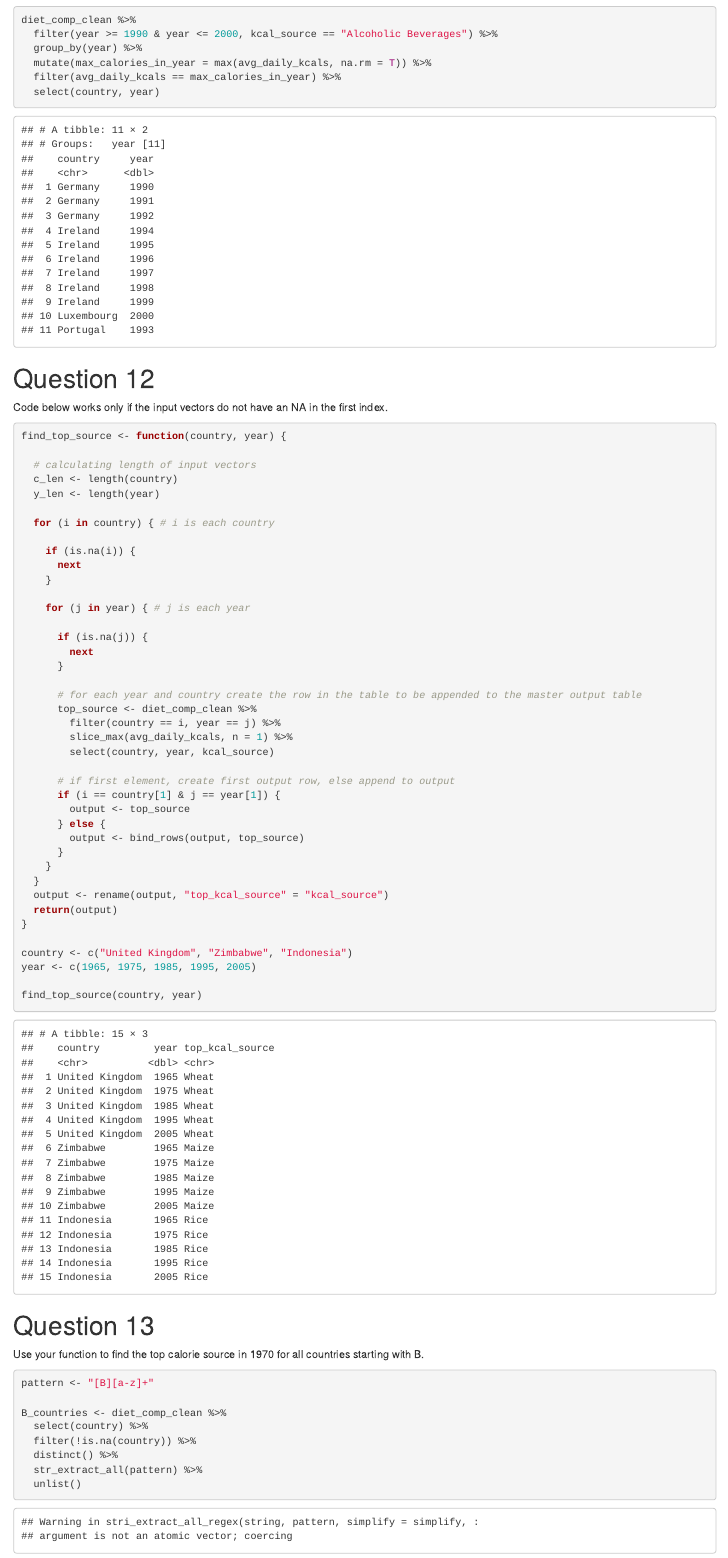
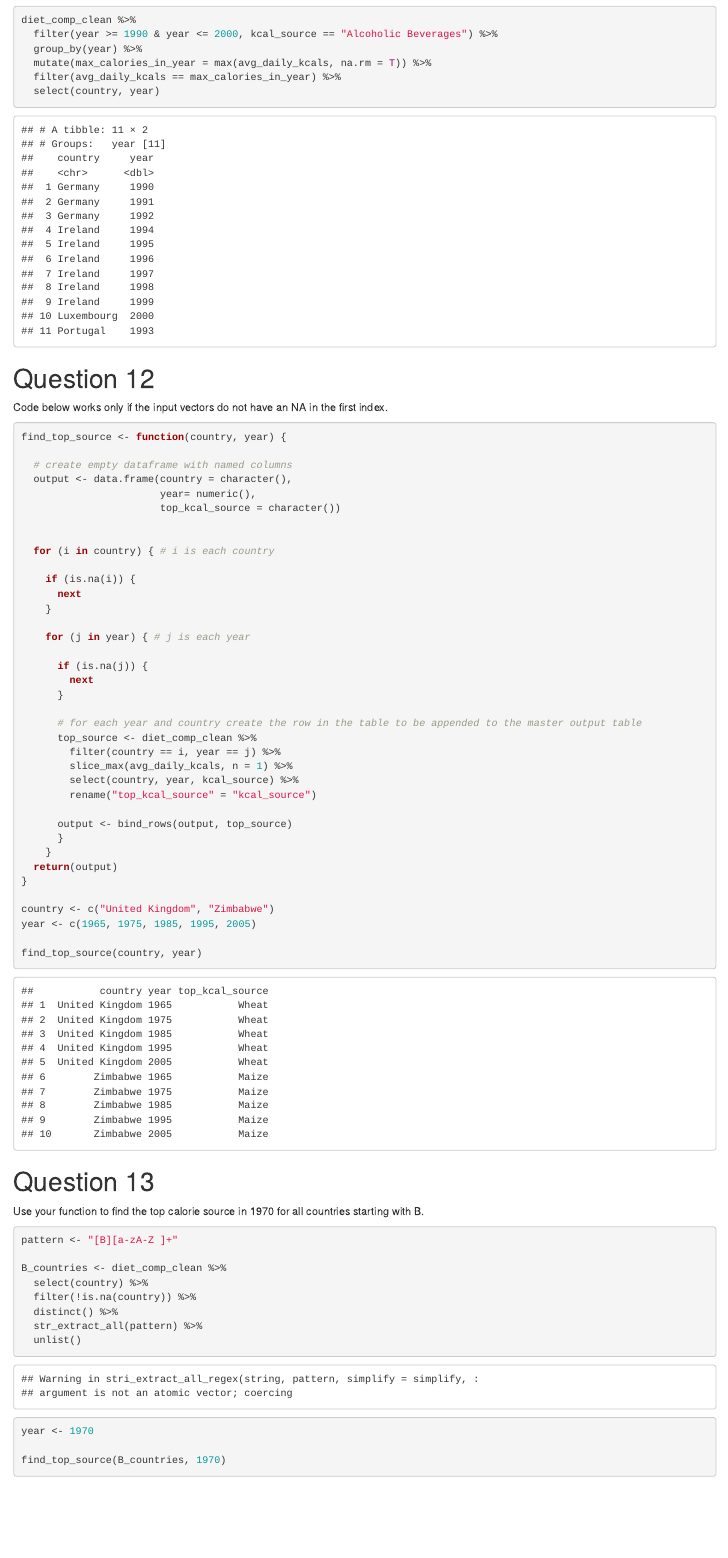
Before and after one commit to c-a11en/codeclan_work, an R Markdown document (week_02/day_4/recap_lab/recap_lab.Rmd): the page in a window 1100 px wide, from 4840 px down before the commit and from 5010 px down after it, so that both start at the same text. Rendered offline with R 4.5, knitr and Pandoc, with nearby package versions; column names are cleaned by a stand-in for the janitor package.

Commit message:
Review of w2d4 recap lab

````diff
--- a/week_02/day_4/recap_lab/recap_lab.Rmd
+++ b/week_02/day_4/recap_lab/recap_lab.Rmd
@@ -159,9 +162,11 @@ Code below works only if the input vectors do not have an NA in the first index.
 
 find_top_source <- function(country, year) {
 
-  # calculating length of input vectors
-  c_len <- length(country)
-  y_len <- length(year)
+  # create empty dataframe with named columns
+  output <- data.frame(country = character(),
+                       year= numeric(),
+                       top_kcal_source = character())
+
 
   for (i in country) { # i is each country
 
@@ -179,21 +184,16 @@ find_top_source <- function(country, year) {
       top_source <- diet_comp_clean %>%
         filter(country == i, year == j) %>%
         slice_max(avg_daily_kcals, n = 1) %>%
-        select(country, year, kcal_source)
+        select(country, year, kcal_source) %>%
+        rename("top_kcal_source" = "kcal_source")
 
-      # if first element, create first output row, else append to output
-      if (i == country[1] & j == year[1]) {
-        output <- top_source
-      } else {
-        output <- bind_rows(output, top_source)
+      output <- bind_rows(output, top_source)
       }
     }
-  }
-  output <- rename(output, "top_kcal_source" = "kcal_source")
   return(output)
 }
 
-country <- c("United Kingdom", "Zimbabwe", "Indonesia")
+country <- c("United Kingdom", "Zimbabwe")
 year <- c(1965, 1975, 1985, 1995, 2005)
 
 find_top_source(country, year)
@@ -205,7 +205,7 @@ Use your function to find the top calorie source in 1970 for all countries start
 
 ```{r}
 
-pattern <- "[B][a-z]+"
+pattern <- "[B][a-zA-Z ]+"
 
 B_countries <- diet_comp_clean %>%
   select(country) %>%
````
Also changed, not shown: week_02/day_4/recap_lab/recap_lab.nb.html, week_02/day_4/recap_lab/recap_lab.Rmd (11 more changed lines).
